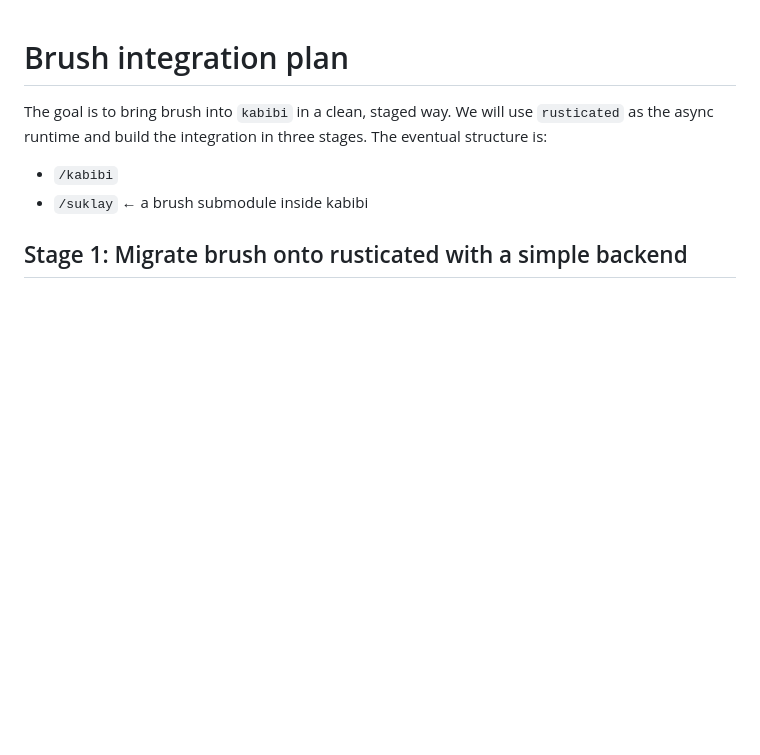
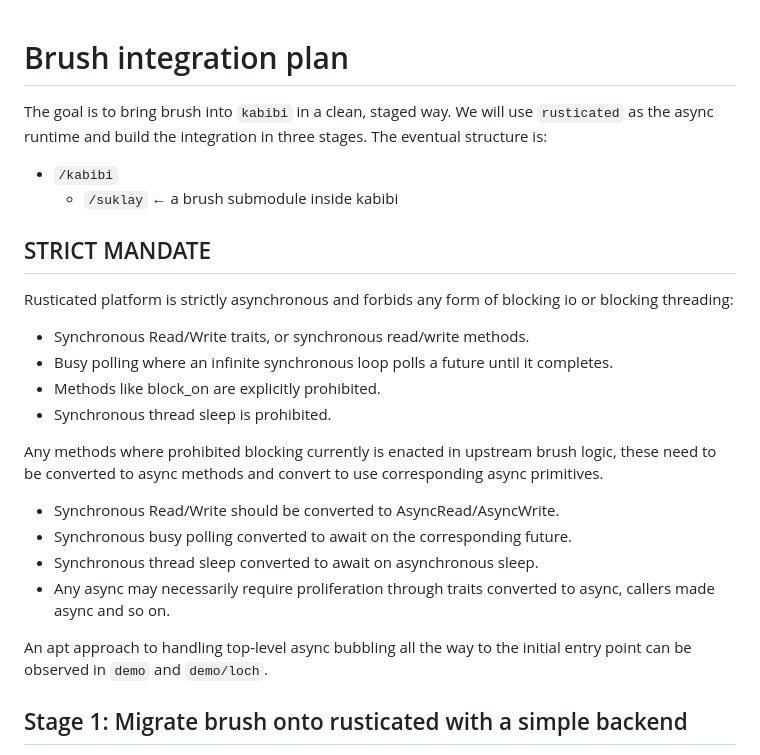
Before and after one commit to mavity/rusticated, a Markdown page: kabibi/docs/brush-integration.md, the part around the change. Drawn GitHub-style; blank space fills up the shorter version.

Commit message:
Brush mandate more explicit.

```diff
--- a/kabibi/docs/brush-integration.md
+++ b/kabibi/docs/brush-integration.md
@@ -5,7 +5,24 @@ We will use `rusticated` as the async runtime and build the integration in three
 The eventual structure is:
 
 - `/kabibi`
-- `/suklay`  ← a brush submodule inside kabibi
+  - `/suklay`  ← a brush submodule inside kabibi
+
+## STRICT MANDATE
+
+Rusticated platform is strictly asynchronous and forbids any form of blocking io or blocking threading:
+- Synchronous Read/Write traits, or synchronous read/write methods.
+- Busy polling where an infinite synchronous loop polls a future until it completes.
+- Methods like block_on are explicitly prohibited.
+- Synchronous thread sleep is prohibited.
+
+Any methods where prohibited blocking currently is enacted in upstream brush logic, these need to be converted to async methods and convert to use corresponding async primitives.
+
+- Synchronous Read/Write should be converted to AsyncRead/AsyncWrite.
+- Synchronous busy polling converted to await on the corresponding future.
+- Synchronous thread sleep converted to await on asynchronous sleep.
+- Any async may necessarily require proliferation through traits converted to async, callers made async and so on.
+
+An apt approach to handling top-level async bubbling all the way to the initial entry point can be observed in `demo` and `demo/loch`.
 
 ## Stage 1: Migrate brush onto rusticated with a simple backend
 
```
